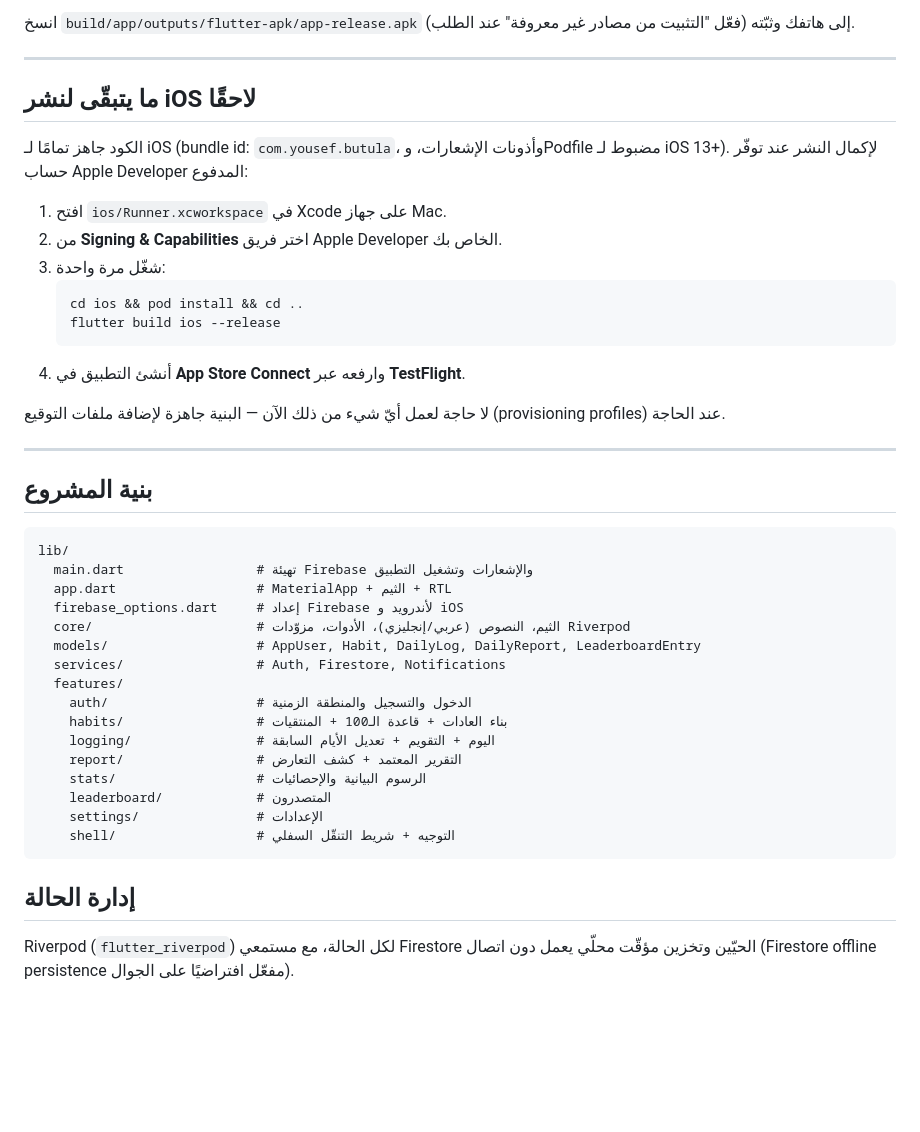
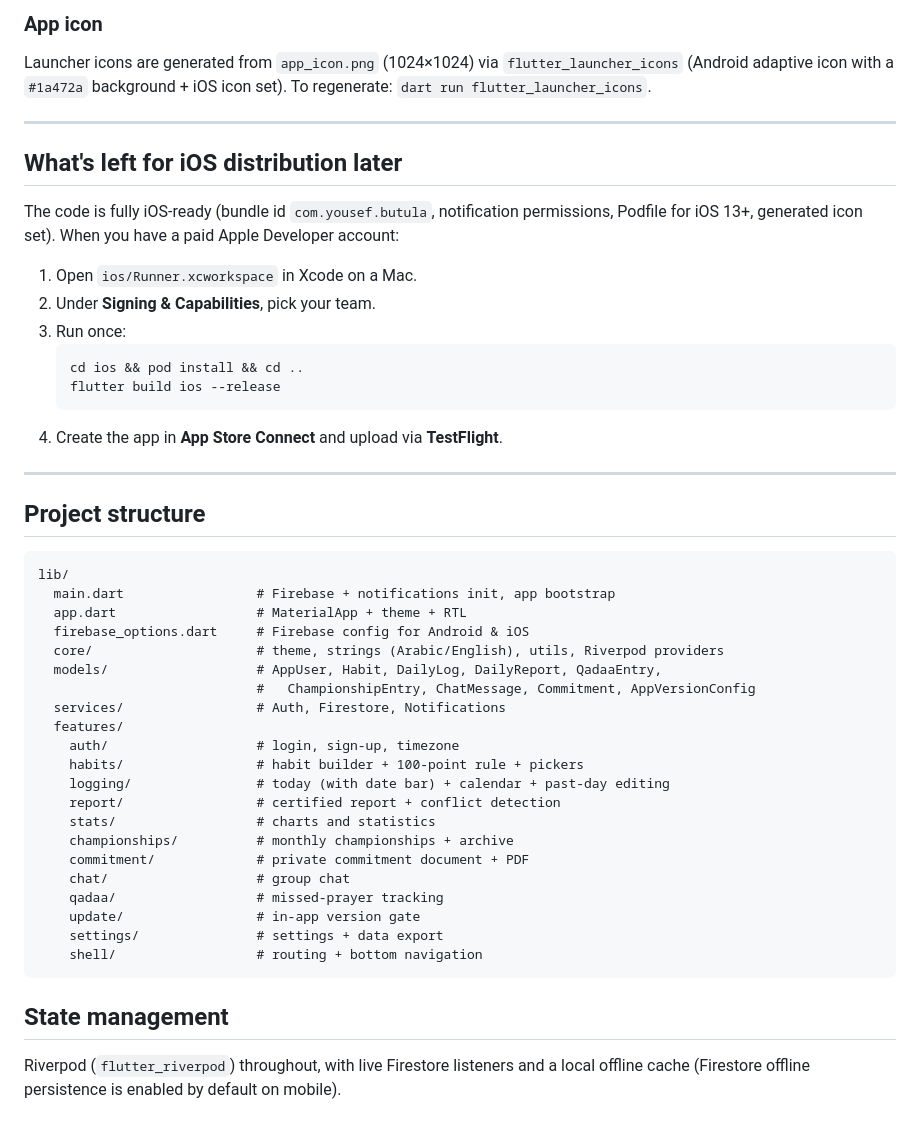
Before and after one commit to yousefshanti/butula-app, a Markdown page: README.md, the part around one of its changes. Rendered like a GitHub page; blank space fills up the shorter version.

````diff
--- a/README.md
+++ b/README.md
@@ -170,49 +148,56 @@ flutter build ios --no-codesign
 
-انسخ `build/app/outputs/flutter-apk/app-release.apk` إلى هاتفك وثبّته
-(فعّل "التثبيت من مصادر غير معروفة" عند الطلب).
+### App icon
+Launcher icons are generated from `app_icon.png` (1024×1024) via
+`flutter_launcher_icons` (Android adaptive icon with a `#1a472a` background +
+iOS icon set). To regenerate: `dart run flutter_launcher_icons`.
 
 ---
 
-## ما يتبقّى لنشر iOS لاحقًا
+## What's left for iOS distribution later
 
-الكود جاهز تمامًا لـ iOS (bundle id: `com.yousef.butula`، وأذونات الإشعارات، وPodfile مضبوط لـ iOS 13+).
-لإكمال النشر عند توفّر حساب Apple Developer المدفوع:
+The code is fully iOS-ready (bundle id `com.yousef.butula`, notification
+permissions, Podfile for iOS 13+, generated icon set). When you have a paid
+Apple Developer account:
 
-1. افتح `ios/Runner.xcworkspace` في Xcode على جهاز Mac.
-2. من **Signing & Capabilities** اختر فريق Apple Developer الخاص بك.
-3. شغّل مرة واحدة:
+1. Open `ios/Runner.xcworkspace` in Xcode on a Mac.
+2. Under **Signing & Capabilities**, pick your team.
+3. Run once:
    ```bash
    cd ios && pod install && cd ..
    flutter build ios --release
    ```
-4. أنشئ التطبيق في **App Store Connect** وارفعه عبر **TestFlight**.
-
-لا حاجة لعمل أيّ شيء من ذلك الآن — البنية جاهزة لإضافة ملفات التوقيع (provisioning profiles) عند الحاجة.
+4. Create the app in **App Store Connect** and upload via **TestFlight**.
 
 ---
 
-## بنية المشروع
+## Project structure
 
 ```
 lib/
-  main.dart                 # تهيئة Firebase والإشعارات وتشغيل التطبيق
-  app.dart                  # MaterialApp + الثيم + RTL
-  firebase_options.dart     # إعداد Firebase لأندرويد و iOS
-  core/                     # الثيم، النصوص (عربي/إنجليزي)، الأدوات، مزوّدات Riverpod
-  models/                   # AppUser, Habit, DailyLog, DailyReport, LeaderboardEntry
+  main.dart                 # Firebase + notifications init, app bootstrap
+  app.dart                  # MaterialApp + theme + RTL
+  firebase_options.dart     # Firebase config for Android & iOS
+  core/                     # theme, strings (Arabic/English), utils, Riverpod providers
+  models/                   # AppUser, Habit, DailyLog, DailyReport, QadaaEntry,
+                            #   ChampionshipEntry, ChatMessage, Commitment, AppVersionConfig
   services/                 # Auth, Firestore, Notifications
   features/
-    auth/                   # الدخول والتسجيل والمنطقة الزمنية
-    habits/                 # بناء العادات + قاعدة الـ100 + المنتقيات
-    logging/                # اليوم + التقويم + تعديل الأيام السابقة
-    report/                 # التقرير المعتمد + كشف التعارض
-    stats/                  # الرسوم البيانية والإحصائيات
-    leaderboard/            # المتصدرون
-    settings/               # الإعدادات
-    shell/                  # التوجيه + شريط التنقّل السفلي
+    auth/                   # login, sign-up, timezone
+    habits/                 # habit builder + 100-point rule + pickers
+    logging/                # today (with date bar) + calendar + past-day editing
+    report/                 # certified report + conflict detection
+    stats/                  # charts and statistics
+    championships/          # monthly championships + archive
+    commitment/             # private commitment document + PDF
+    chat/                   # group chat
+    qadaa/                  # missed-prayer tracking
+    update/                 # in-app version gate
+    settings/               # settings + data export
+    shell/                  # routing + bottom navigation
 ```
 
-## إدارة الحالة
+## State management
 
-Riverpod (`flutter_riverpod`) لكل الحالة، مع مستمعي Firestore الحيّين وتخزين مؤقّت محلّي
-يعمل دون اتصال (Firestore offline persistence مفعّل افتراضيًا على الجوال).
+Riverpod (`flutter_riverpod`) throughout, with live Firestore listeners and a
+local offline cache (Firestore offline persistence is enabled by default on
+mobile).
````
Also changed, not shown: other parts of README.md (+94 -116 lines).
